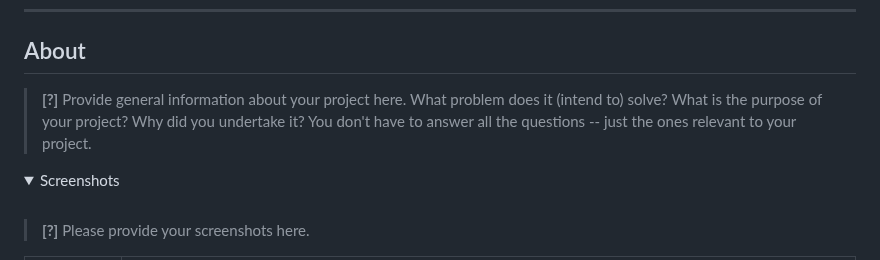
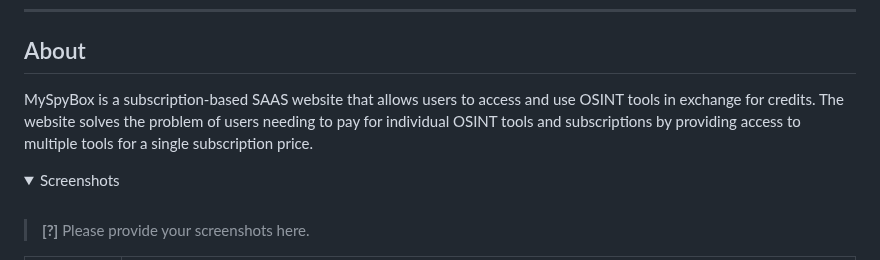
Before and after one commit to cflynn36/MySpyBox, a Markdown page: README.md, the part around the change. Rendered like a GitHub page; folded sections open.

```diff
--- a/README.md
+++ b/README.md
@@ -24,12 +24,7 @@
 
 ## About
 
-> **[?]**
-> Provide general information about your project here.
-> What problem does it (intend to) solve?
-> What is the purpose of your project?
-> Why did you undertake it?
-> You don't have to answer all the questions -- just the ones relevant to your project.
+MySpyBox is a subscription-based SAAS website that allows users to access and use OSINT tools in exchange for credits. The website solves the problem of users needing to pay for individual OSINT tools and subscriptions by providing access to multiple tools for a single subscription price.
 
 <details>
 <summary>Screenshots</summary>
```
